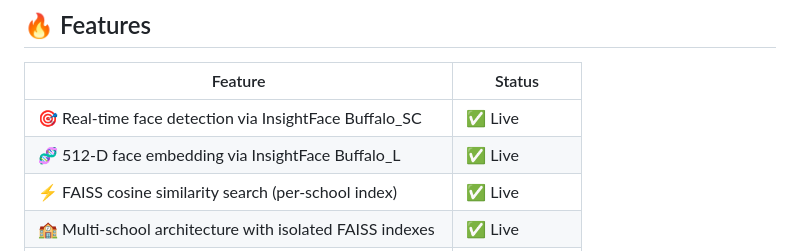
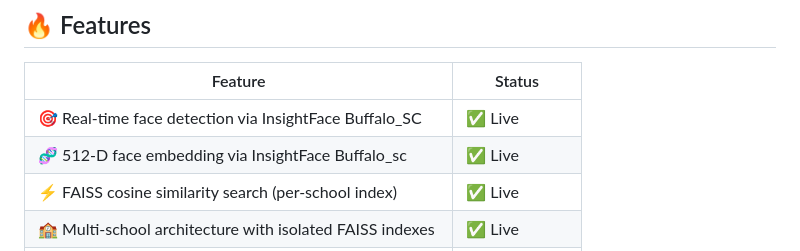
Before and after one commit to Abhinav-gupta-123/AI-powered-attendance-management-system-, a Markdown page: README.md, the part around the change. Drawn GitHub-style.

Commit message:
Fix typo in README for face embedding feature

```diff
--- a/README.md
+++ b/README.md
@@ -66,7 +66,7 @@ Just walk in front of the camera → recognized → ✅ **Done.**
 | Feature | Status |
 |---|---|
 | 🎯 Real-time face detection via InsightFace Buffalo_SC | ✅ Live |
-| 🧬 512-D face embedding via InsightFace Buffalo_L | ✅ Live |
+| 🧬 512-D face embedding via InsightFace Buffalo_sc | ✅ Live |
 | ⚡ FAISS cosine similarity search (per-school index) | ✅ Live |
 | 🏫 Multi-school architecture with isolated FAISS indexes | ✅ Live |
 | 🗄️ MySQL with connection pooling (pool size 5) | ✅ Live |
```
